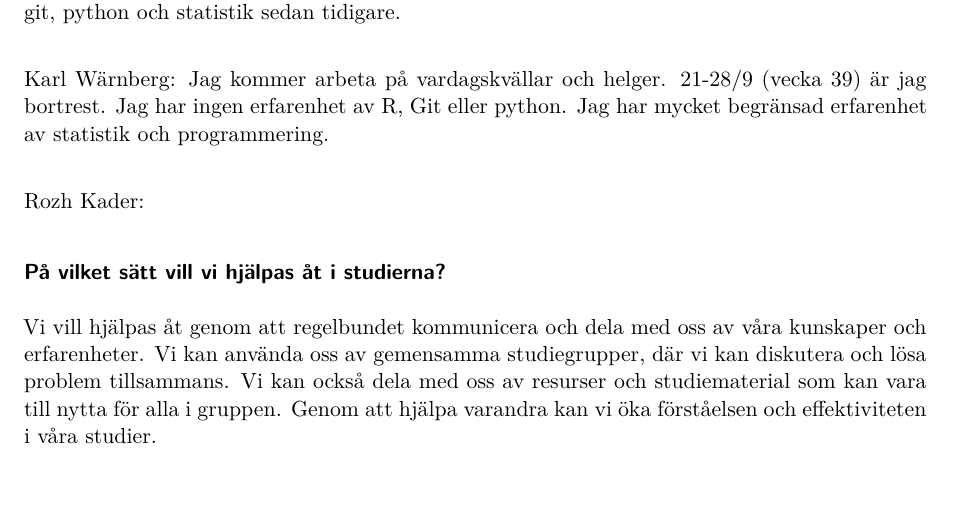
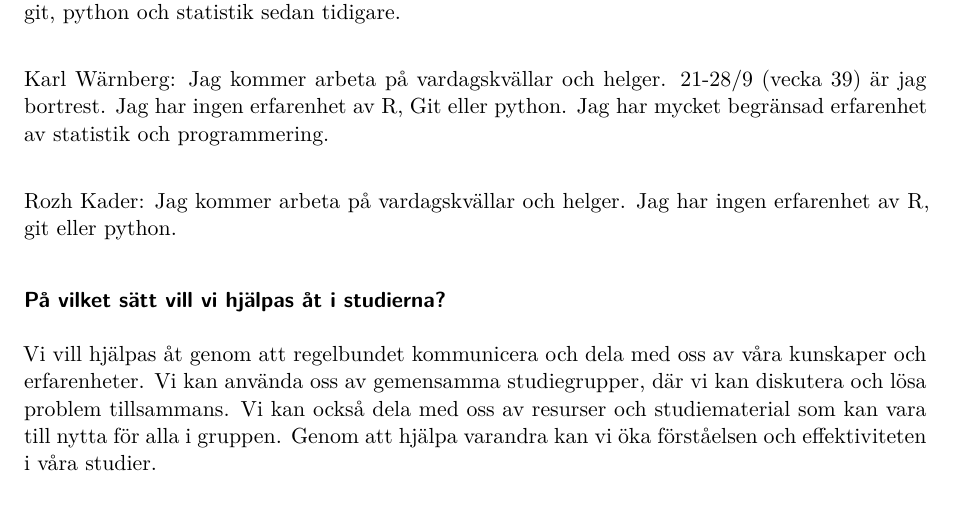
Before and after one commit to rcardio/kiRstat, a Quarto document (Gruppkontrakt/gruppkontrakt_grupp10.qmd): part of page 1 of 2, cut so that both start at the same text, the shorter picture padded with empty space. Rendered offline with R 4.5, knitr and Pandoc in place of Quarto, then LaTeX, with nearby package versions.

Commit message:
Update gruppkontrakt_grupp10.qmd

```diff
--- a/Gruppkontrakt/gruppkontrakt_grupp10.qmd
+++ b/Gruppkontrakt/gruppkontrakt_grupp10.qmd
@@ -15,7 +15,7 @@ Jacob Widaeus: Jag kommer arbeta på kursen under vardagskvällar. Jag har kunsk
 Karl Wärnberg: Jag kommer arbeta på vardagskvällar och helger. 21-28/9 (vecka 39) är jag bortrest. Jag har ingen erfarenhet av R, Git eller python. Jag har mycket begränsad erfarenhet av statistik och programmering.
 \
 
-Rozh Kader:
+Rozh Kader: Jag kommer arbeta på vardagskvällar och helger. Jag har ingen erfarenhet av R, git eller python.
 
 ### På vilket sätt vill vi hjälpas åt i studierna?
 
```
